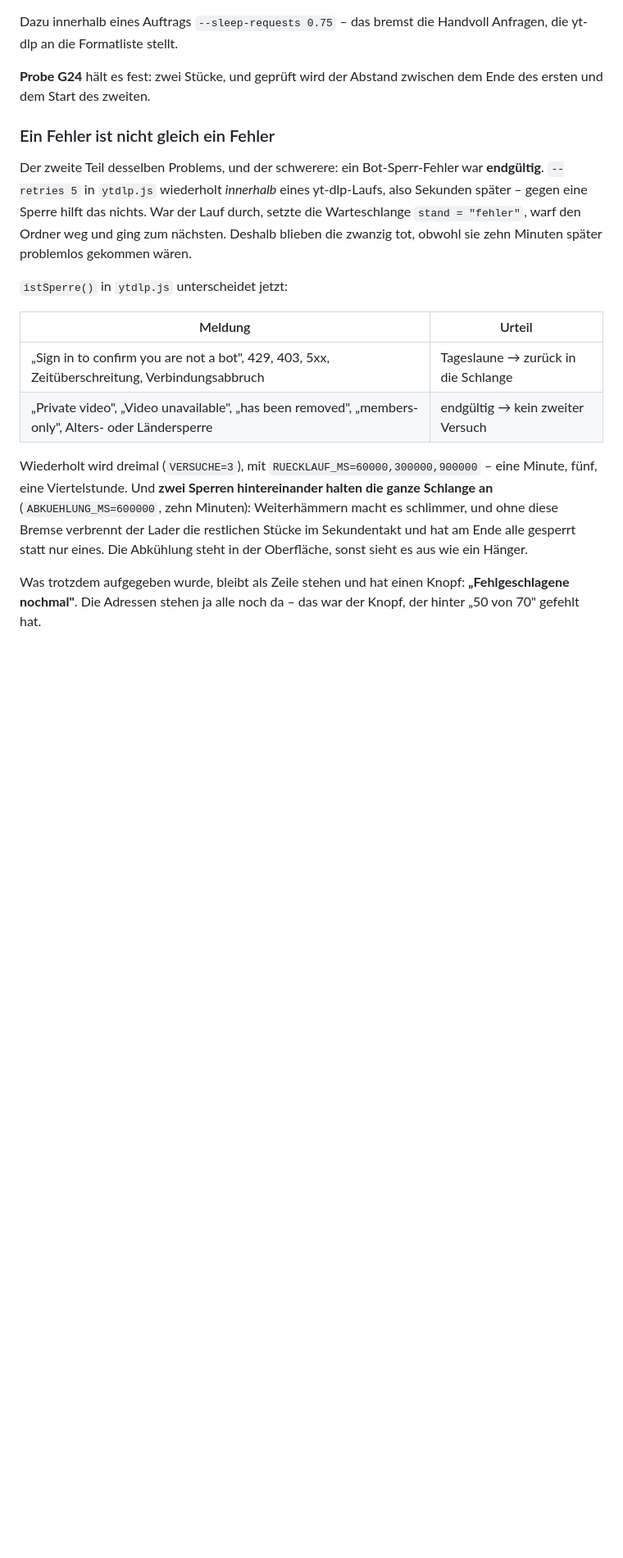
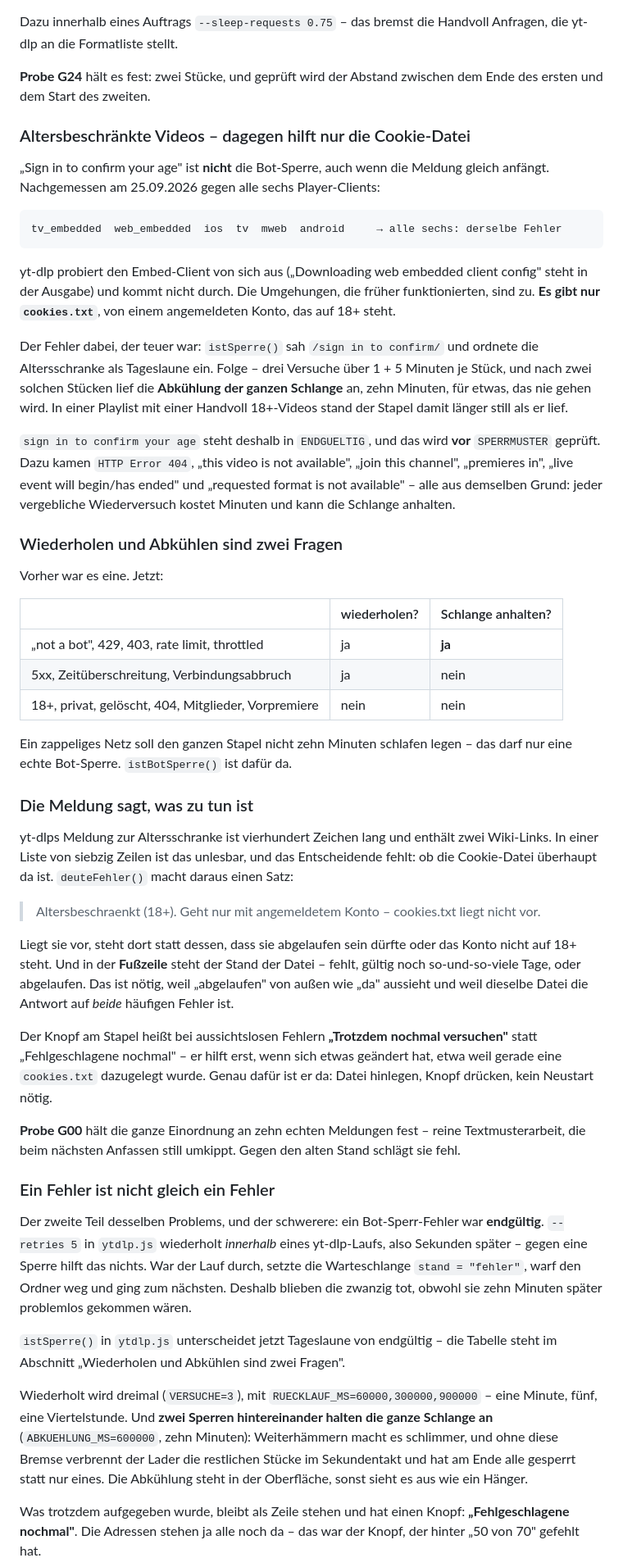
Before and after one commit to gthdtasdnm/gamesframe, a Markdown page: doku/downloader.md, the part around one of its changes. Shown at 82% size. Drawn GitHub-style; blank space fills up the shorter version.

Commit message:
Lader: Altersschranke ist keine Bot-Sperre
"Sign in to confirm your age" und "Sign in to confirm you are not a bot"
fangen gleich an und meinen Gegenteiliges. istSperre() sah nur
/sign in to confirm/ und ordnete die Altersschranke als Tageslaune ein:
drei Versuche ueber 1 + 5 Minuten je Stueck, und nach zwei solchen Stuecken
lief die Abkuehlung der ganzen Schlange an - zehn Minuten fuer etwas, das
nie gehen wird. In einer Playlist mit ein paar 18+-Videos stand der Stapel
damit laenger still als er lief.

Gemessen, bevor gebaut wurde: gegen tv_embedded, web_embedded, ios, tv,
mweb und android scheitern alle sechs mit derselben Meldung. yt-dlp probiert
den Embed-Client von sich aus. Es gibt nur cookies.txt.

* `sign in to confirm your age` steht jetzt in ENDGUELTIG, das vor
  SPERRMUSTER geprueft wird. Dazu 404, "this video is not available",
  "join this channel", Vorpremiere, beendete Live-Uebertragung und
  "requested format is not available" - jeder vergebliche Wiederversuch
  kostet Minuten und kann die Schlange anhalten.
* Wiederholen und Abkuehlen sind jetzt zwei Fragen. istBotSperre() zaehlt nur
  echte Sperren (not a bot, 429, 403, rate limit, throttled); ein 5xx oder
  eine Zeitueberschreitung wird wiederholt, haelt die Schlange aber nicht an.
  Sonst legt ein zappeliges Netz den ganzen Stapel schlafen.
* deuteFehler() macht aus der vierhundert Zeichen langen Meldung einen Satz,
  der sagt, was zu tun ist - samt der Auskunft, ob cookies.txt da ist.
* Der Stand von cookies.txt steht in der Fusszeile: fehlt, gueltig noch n
  Tage, oder abgelaufen. "Abgelaufen" sieht von aussen wie "da" aus, und
  dieselbe Datei ist die Antwort auf beide haeufigen Fehler.
* Der Stapel-Knopf heisst bei aussichtslosen Fehlern "Trotzdem nochmal
  versuchen" - Datei hinlegen, Knopf druecken, kein Neustart noetig.

Probe G00 haelt die Einordnung an zehn echten Meldungen fest; gegen den alten
Stand schlaegt sie fehl. G23 nimmt jetzt 429 statt 503, weil 503 die
Abkuehlung absichtlich nicht mehr ausloest - die Probe hat den Unterschied
selbst gefunden. 26 Proben, alle gruen. Am echten Video gegengeprueft: ein
Versuch, keine Abkuehlung, lesbare Meldung.

Co-Authored-By: Claude Opus 5 <noreply@anthropic.com>

````diff
--- a/doku/downloader.md
+++ b/doku/downloader.md
@@ -103,6 +103,73 @@ Handvoll Anfragen, die yt-dlp an die Formatliste stellt.
 **Probe G24** hält es fest: zwei Stücke, und geprüft wird der Abstand zwischen
 dem Ende des ersten und dem Start des zweiten.
 
+### Altersbeschränkte Videos – dagegen hilft nur die Cookie-Datei
+
+„Sign in to confirm your age" ist **nicht** die Bot-Sperre, auch wenn die
+Meldung gleich anfängt. Nachgemessen am 25.09.2026 gegen alle sechs
+Player-Clients:
+
+```
+tv_embedded  web_embedded  ios  tv  mweb  android     → alle sechs: derselbe Fehler
+```
+
+yt-dlp probiert den Embed-Client von sich aus („Downloading web embedded client
+config" steht in der Ausgabe) und kommt nicht durch. Die Umgehungen, die früher
+funktionierten, sind zu. **Es gibt nur `cookies.txt`**, von einem angemeldeten
+Konto, das auf 18+ steht.
+
+Der Fehler dabei, der teuer war: `istSperre()` sah `/sign in to confirm/` und
+ordnete die Altersschranke als Tageslaune ein. Folge – drei Versuche über
+1 + 5 Minuten je Stück, und nach zwei solchen Stücken lief die
+**Abkühlung der ganzen Schlange** an, zehn Minuten, für etwas, das nie gehen
+wird. In einer Playlist mit einer Handvoll 18+-Videos stand der Stapel damit
+länger still als er lief.
+
+`sign in to confirm your age` steht deshalb in `ENDGUELTIG`, und das wird
+**vor** `SPERRMUSTER` geprüft. Dazu kamen `HTTP Error 404`,
+„this video is not available", „join this channel", „premieres in",
+„live event will begin/has ended" und „requested format is not available" – alle
+aus demselben Grund: jeder vergebliche Wiederversuch kostet Minuten und kann die
+Schlange anhalten.
+
+### Wiederholen und Abkühlen sind zwei Fragen
+
+Vorher war es eine. Jetzt:
+
+| | wiederholen? | Schlange anhalten? |
+|---|---|---|
+| „not a bot", 429, 403, rate limit, throttled | ja | **ja** |
+| 5xx, Zeitüberschreitung, Verbindungsabbruch | ja | nein |
+| 18+, privat, gelöscht, 404, Mitglieder, Vorpremiere | nein | nein |
+
+Ein zappeliges Netz soll den ganzen Stapel nicht zehn Minuten schlafen legen –
+das darf nur eine echte Bot-Sperre. `istBotSperre()` ist dafür da.
+
+### Die Meldung sagt, was zu tun ist
+
+yt-dlps Meldung zur Altersschranke ist vierhundert Zeichen lang und enthält zwei
+Wiki-Links. In einer Liste von siebzig Zeilen ist das unlesbar, und das
+Entscheidende fehlt: ob die Cookie-Datei überhaupt da ist. `deuteFehler()` macht
+daraus einen Satz:
+
+> Altersbeschraenkt (18+). Geht nur mit angemeldetem Konto – cookies.txt liegt
+> nicht vor.
+
+Liegt sie vor, steht dort statt dessen, dass sie abgelaufen sein dürfte oder das
+Konto nicht auf 18+ steht. Und in der **Fußzeile** steht der Stand der Datei –
+fehlt, gültig noch so-und-so-viele Tage, oder abgelaufen. Das ist nötig, weil
+„abgelaufen" von außen wie „da" aussieht und weil dieselbe Datei die Antwort auf
+*beide* häufigen Fehler ist.
+
+Der Knopf am Stapel heißt bei aussichtslosen Fehlern **„Trotzdem nochmal
+versuchen"** statt „Fehlgeschlagene nochmal" – er hilft erst, wenn sich etwas
+geändert hat, etwa weil gerade eine `cookies.txt` dazugelegt wurde. Genau dafür
+ist er da: Datei hinlegen, Knopf drücken, kein Neustart nötig.
+
+**Probe G00** hält die ganze Einordnung an zehn echten Meldungen fest – reine
+Textmusterarbeit, die beim nächsten Anfassen still umkippt. Gegen den alten
+Stand schlägt sie fehl.
+
 ### Ein Fehler ist nicht gleich ein Fehler
 
 Der zweite Teil desselben Problems, und der schwerere: ein Bot-Sperr-Fehler war
@@ -112,12 +179,8 @@ der Lauf durch, setzte die Warteschlange `stand = "fehler"`, warf den Ordner
 weg und ging zum nächsten. Deshalb blieben die zwanzig tot, obwohl sie zehn
 Minuten später problemlos gekommen wären.
 
-`istSperre()` in `ytdlp.js` unterscheidet jetzt:
-
-| Meldung | Urteil |
-|---|---|
-| „Sign in to confirm you are not a bot", 429, 403, 5xx, Zeitüberschreitung, Verbindungsabbruch | Tageslaune → zurück in die Schlange |
-| „Private video", „Video unavailable", „has been removed", „members-only", Alters- oder Ländersperre | endgültig → kein zweiter Versuch |
+`istSperre()` in `ytdlp.js` unterscheidet jetzt Tageslaune von endgültig – die
+Tabelle steht im Abschnitt „Wiederholen und Abkühlen sind zwei Fragen".
 
 Wiederholt wird dreimal (`VERSUCHE=3`), mit `RUECKLAUF_MS=60000,300000,900000`
 – eine Minute, fünf, eine Viertelstunde. Und **zwei Sperren hintereinander
````
Also changed, not shown: other parts of doku/downloader.md (+5 -3 lines).
